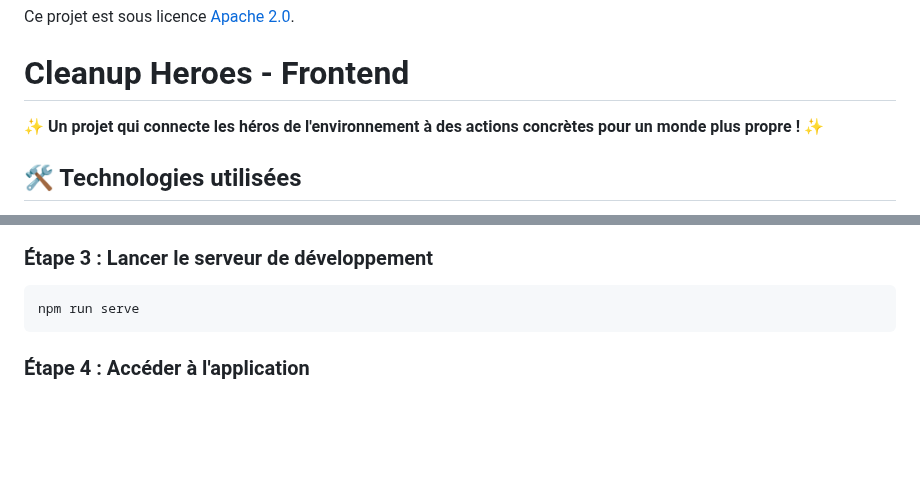
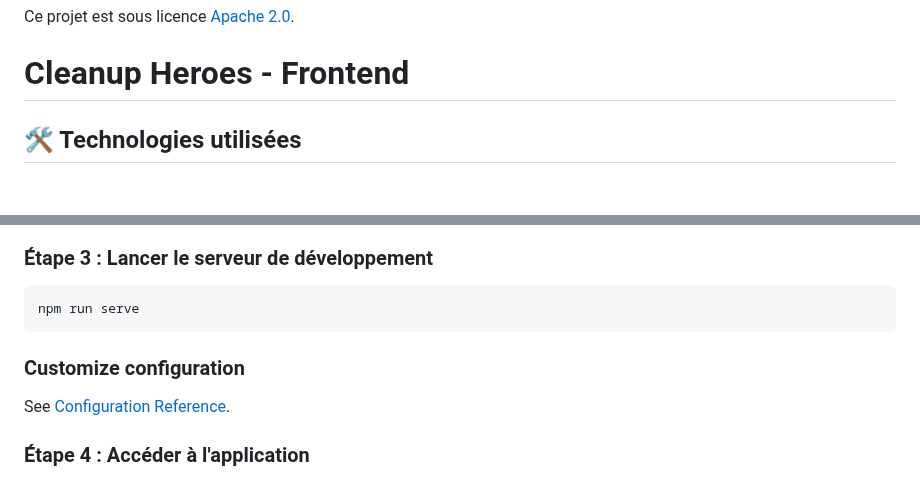
Before and after one commit to CleanUp-Heroes/BackendPython, a Markdown page: README.md, 2 parts joined by grey strips. Drawn GitHub-style; blank space fills up the shorter version.

Commit message:
Update README.md
modification front

````diff
--- a/README.md
+++ b/README.md
@@ -111,8 +111,6 @@ Ce projet est sous licence [Apache 2.0](LICENSE.txt).
 
 # Cleanup Heroes - Frontend
 
-✨ **Un projet qui connecte les héros de l'environnement à des actions concrètes pour un monde plus propre !** ✨
-
 
 
 ## 🛠️ Technologies utilisées
@@ -186,6 +184,10 @@ npm install
 ```bash
 npm run serve
 ```
+
+### Customize configuration
+See [Configuration Reference](https://cli.vuejs.org/config/).
+
 
 ### Étape 4 : Accéder à l'application
 - **Local** : [http://localhost:8080](http://localhost:8080)
````
